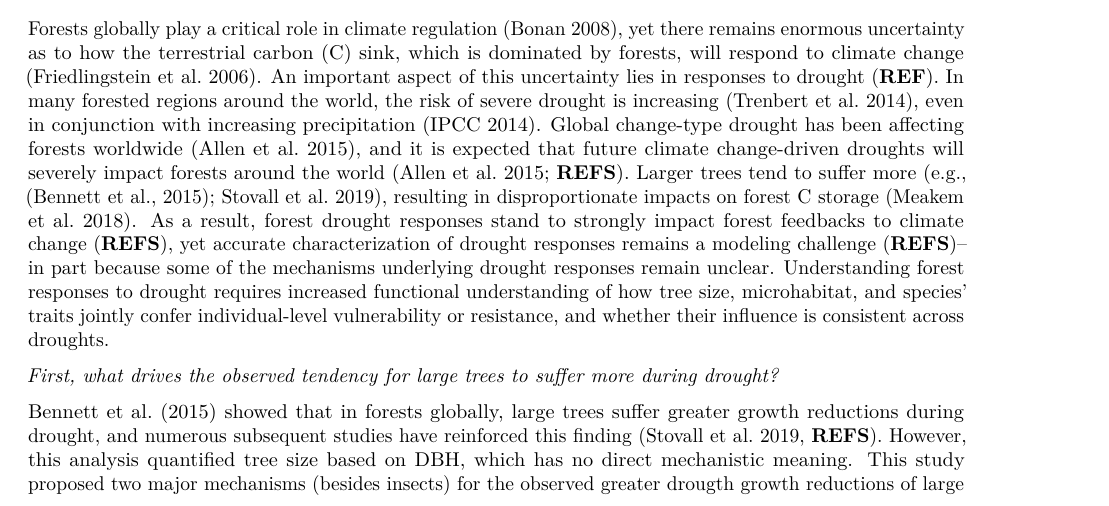
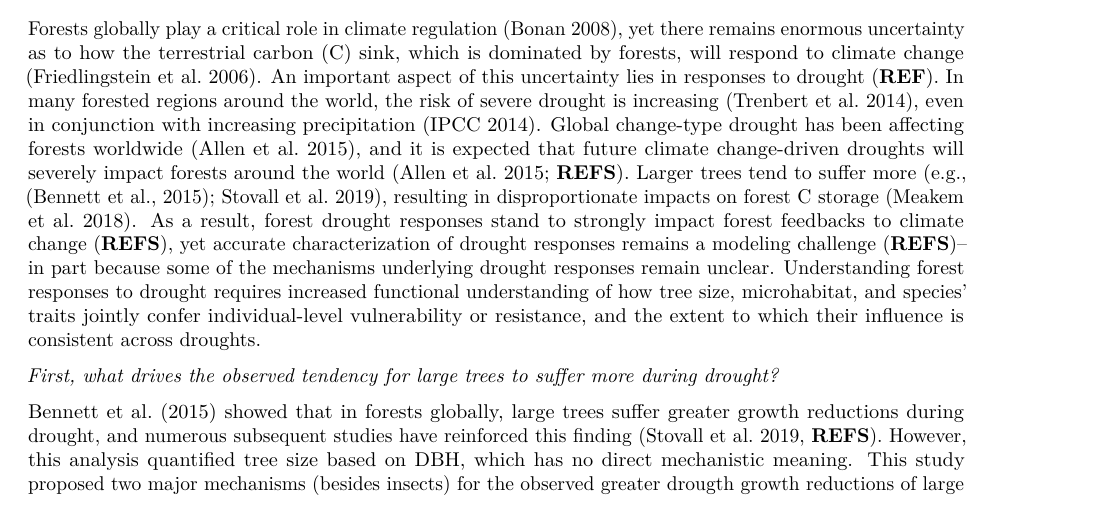
Before and after one commit to SCBI-ForestGEO/McGregor_climate-sensitivity-variation, an R Markdown document (manuscript/climate_sensitivity_draft.Rmd): part of page 1 of 17, cut so that both start at the same text. Rendered offline with R 4.5, knitr and Pandoc, then LaTeX, with nearby package versions.

Commit message:
Update climate_sensitivity_draft.Rmd

```diff
--- a/manuscript/climate_sensitivity_draft.Rmd
+++ b/manuscript/climate_sensitivity_draft.Rmd
@@ -47,7 +47,7 @@ We conclude that when droughts occur, large dominant trees, drought-sensitive sp
 *The Summary for research papers, which must be usable as a stand- alone document, must not exceed 200 words and should be organized using four bullet points to indicate: (1) the research conducted, including the rationale, (2) methods, (3) key results, and (4) the main conclusion, including the key points of discussion. It should not contain citations of other papers.*
 
 ### Introduction
-Forests globally play a critical role in climate regulation ([Bonan 2008](https://science.sciencemag.org/content/320/5882/1444)), yet there remains enormous uncertainty as to how the terrestrial carbon (C) sink, which is dominated by forests, will respond to climate change ([Friedlingstein et al. 2006](https://journals.ametsoc.org/doi/full/10.1175/JCLI3800.1)). An important aspect of this uncertainty lies in responses to drought (**REF**). In many forested regions around the world, the risk of severe drought is increasing ([Trenbert et al. 2014](https://www.nature.com/articles/nclimate2067)), even in conjunction with increasing precipitation ([IPCC 2014](https://www.cambridge.org/core/books/climate-change-2014-impacts-adaptation-and-vulnerability-part-b-regional-aspects/036A899BD52861D61B0D519C5F2B9334)). Global change-type drought has been affecting forests worldwide ([Allen et al. 2015](https://doi.org/10.1016/j.foreco.2009.09.001)), and it is expected that future climate change-driven droughts will severely impact forests around the world ([Allen et al. 2015](https://doi.org/10.1016/j.foreco.2009.09.001); **REFS**). Larger trees tend to suffer more (e.g., [@bennett_larger_2015]; Stovall et al. 2019), resulting in disproportionate impacts on forest C storage ([Meakem et al. 2018](https://nph.onlinelibrary.wiley.com/doi/10.1111/nph.14633)). As a result, forest drought responses stand to strongly impact forest feedbacks to climate change (**REFS**), yet accurate characterization of drought responses remains a modeling challenge (**REFS**)-- in part because some of the mechanisms underlying drought responses remain unclear. Understanding forest responses to drought requires increased functional understanding of how tree size, microhabitat, and species' traits jointly confer individual-level vulnerability or resistance, and whether their influence is consistent across droughts.
+Forests globally play a critical role in climate regulation ([Bonan 2008](https://science.sciencemag.org/content/320/5882/1444)), yet there remains enormous uncertainty as to how the terrestrial carbon (C) sink, which is dominated by forests, will respond to climate change ([Friedlingstein et al. 2006](https://journals.ametsoc.org/doi/full/10.1175/JCLI3800.1)). An important aspect of this uncertainty lies in responses to drought (**REF**). In many forested regions around the world, the risk of severe drought is increasing ([Trenbert et al. 2014](https://www.nature.com/articles/nclimate2067)), even in conjunction with increasing precipitation ([IPCC 2014](https://www.cambridge.org/core/books/climate-change-2014-impacts-adaptation-and-vulnerability-part-b-regional-aspects/036A899BD52861D61B0D519C5F2B9334)). Global change-type drought has been affecting forests worldwide ([Allen et al. 2015](https://doi.org/10.1016/j.foreco.2009.09.001)), and it is expected that future climate change-driven droughts will severely impact forests around the world ([Allen et al. 2015](https://doi.org/10.1016/j.foreco.2009.09.001); **REFS**). Larger trees tend to suffer more (e.g., [@bennett_larger_2015]; Stovall et al. 2019), resulting in disproportionate impacts on forest C storage ([Meakem et al. 2018](https://nph.onlinelibrary.wiley.com/doi/10.1111/nph.14633)). As a result, forest drought responses stand to strongly impact forest feedbacks to climate change (**REFS**), yet accurate characterization of drought responses remains a modeling challenge (**REFS**)-- in part because some of the mechanisms underlying drought responses remain unclear. Understanding forest responses to drought requires increased functional understanding of how tree size, microhabitat, and species' traits jointly confer individual-level vulnerability or resistance, and the extent to which their influence is consistent across droughts.
 
 *First, what drives the observed tendency for large trees to suffer more during drought?*
 
```
